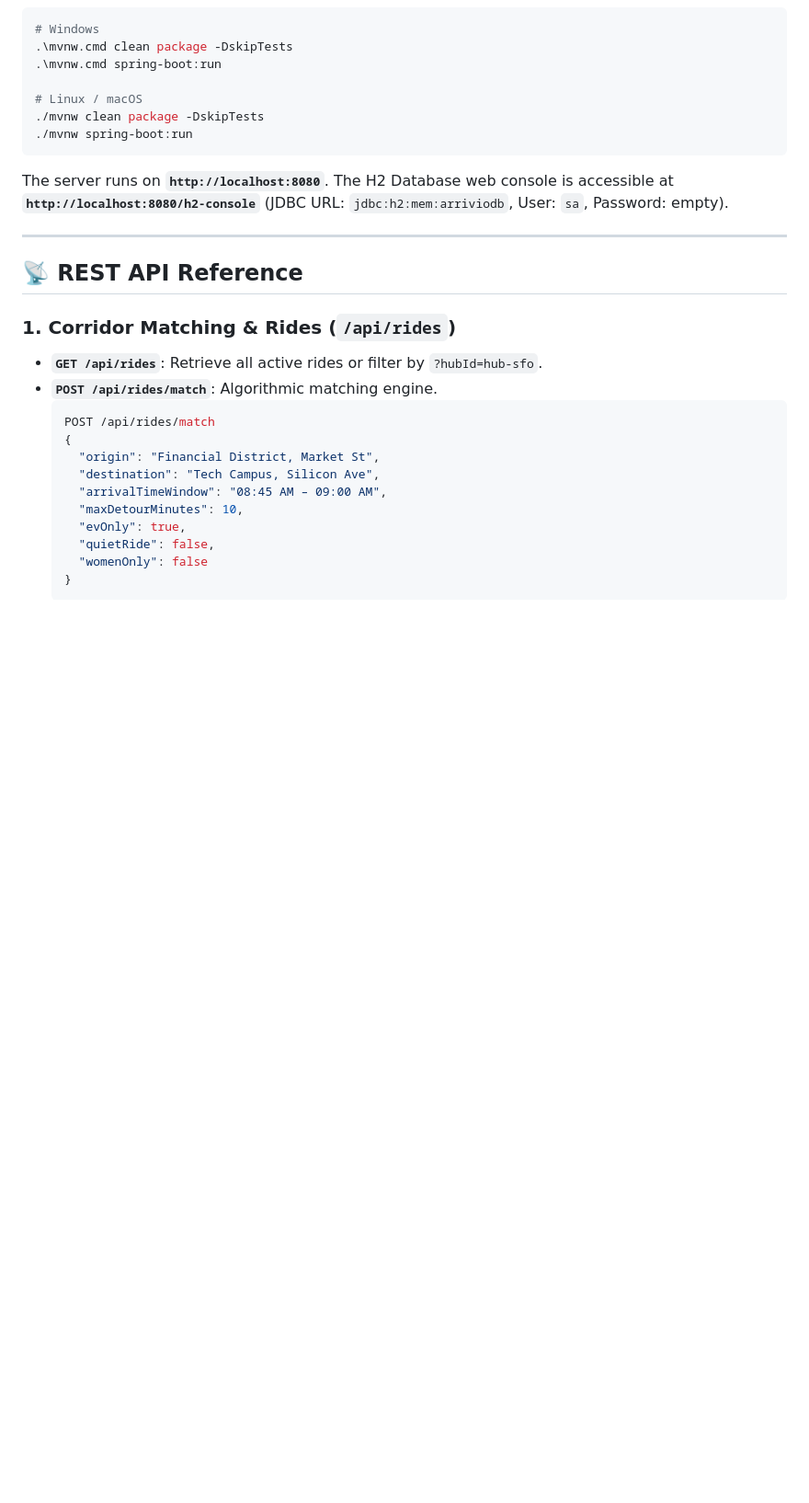
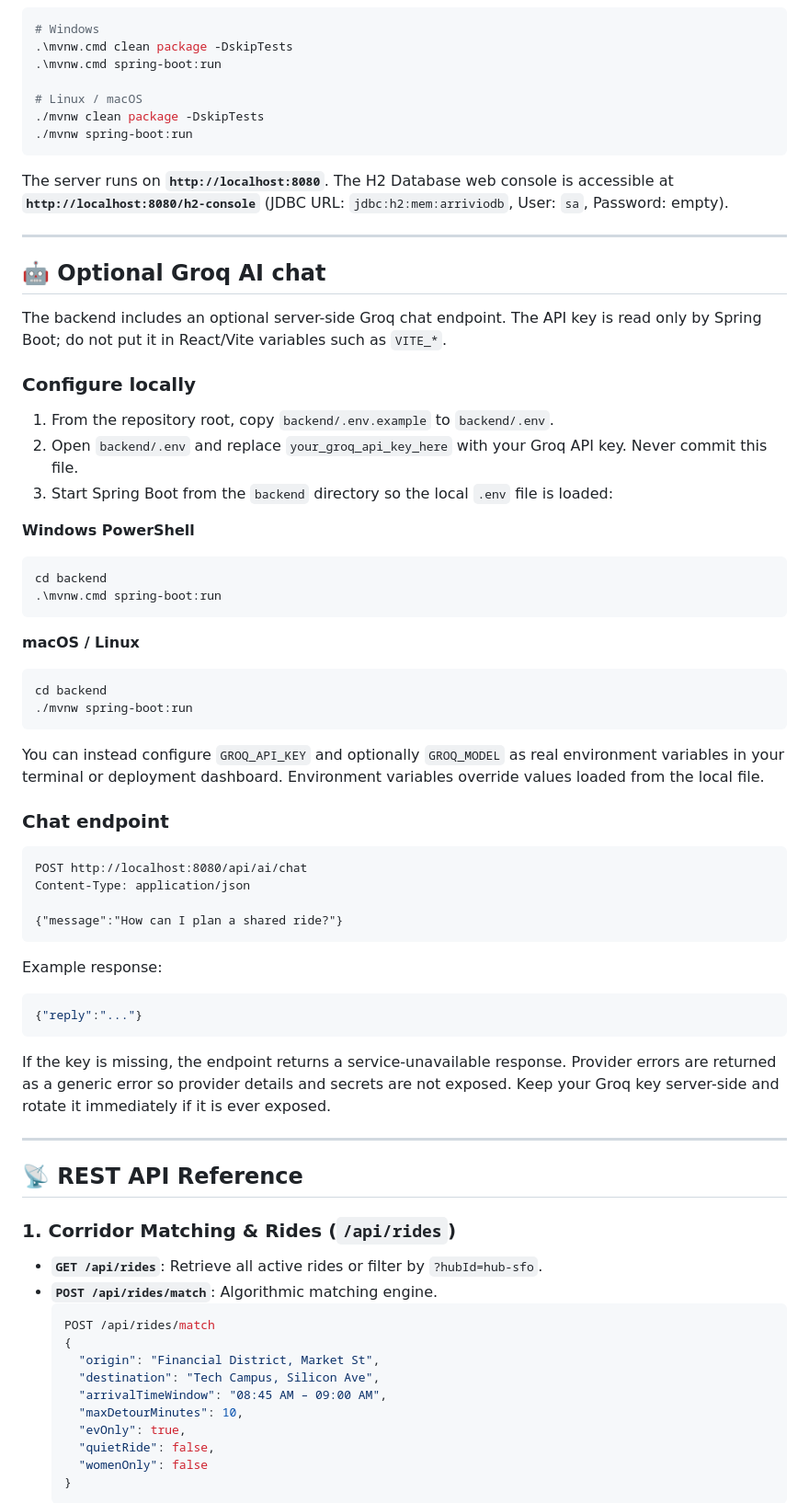
Before and after one commit to stealthbishop/Arrivio, a Markdown page: backend/README.md, the part around the change. Shown at 92% size. GitHub-like rendering; blank space fills up the shorter version.

Commit message:
Document secure Groq AI setup and chat endpoint

````diff
--- a/backend/README.md
+++ b/backend/README.md
@@ -32,6 +32,48 @@ java -jar target/arrivio-backend-1.0.0.jar
 
 The server runs on **`http://localhost:8080`**.
 The H2 Database web console is accessible at **`http://localhost:8080/h2-console`** (JDBC URL: `jdbc:h2:mem:arriviodb`, User: `sa`, Password: empty).
+
+---
+
+## 🤖 Optional Groq AI chat
+
+The backend includes an optional server-side Groq chat endpoint. The API key is read only by Spring Boot; do not put it in React/Vite variables such as `VITE_*`.
+
+### Configure locally
+
+1. From the repository root, copy `backend/.env.example` to `backend/.env`.
+2. Open `backend/.env` and replace `your_groq_api_key_here` with your Groq API key. Never commit this file.
+3. Start Spring Boot from the `backend` directory so the local `.env` file is loaded:
+
+**Windows PowerShell**
+```powershell
+cd backend
+.\mvnw.cmd spring-boot:run
+```
+
+**macOS / Linux**
+```bash
+cd backend
+./mvnw spring-boot:run
+```
+
+You can instead configure `GROQ_API_KEY` and optionally `GROQ_MODEL` as real environment variables in your terminal or deployment dashboard. Environment variables override values loaded from the local file.
+
+### Chat endpoint
+
+```http
+POST http://localhost:8080/api/ai/chat
+Content-Type: application/json
+
+{"message":"How can I plan a shared ride?"}
+```
+
+Example response:
+```json
+{"reply":"..."}
+```
+
+If the key is missing, the endpoint returns a service-unavailable response. Provider errors are returned as a generic error so provider details and secrets are not exposed. Keep your Groq key server-side and rotate it immediately if it is ever exposed.
 
 ---
 
````
